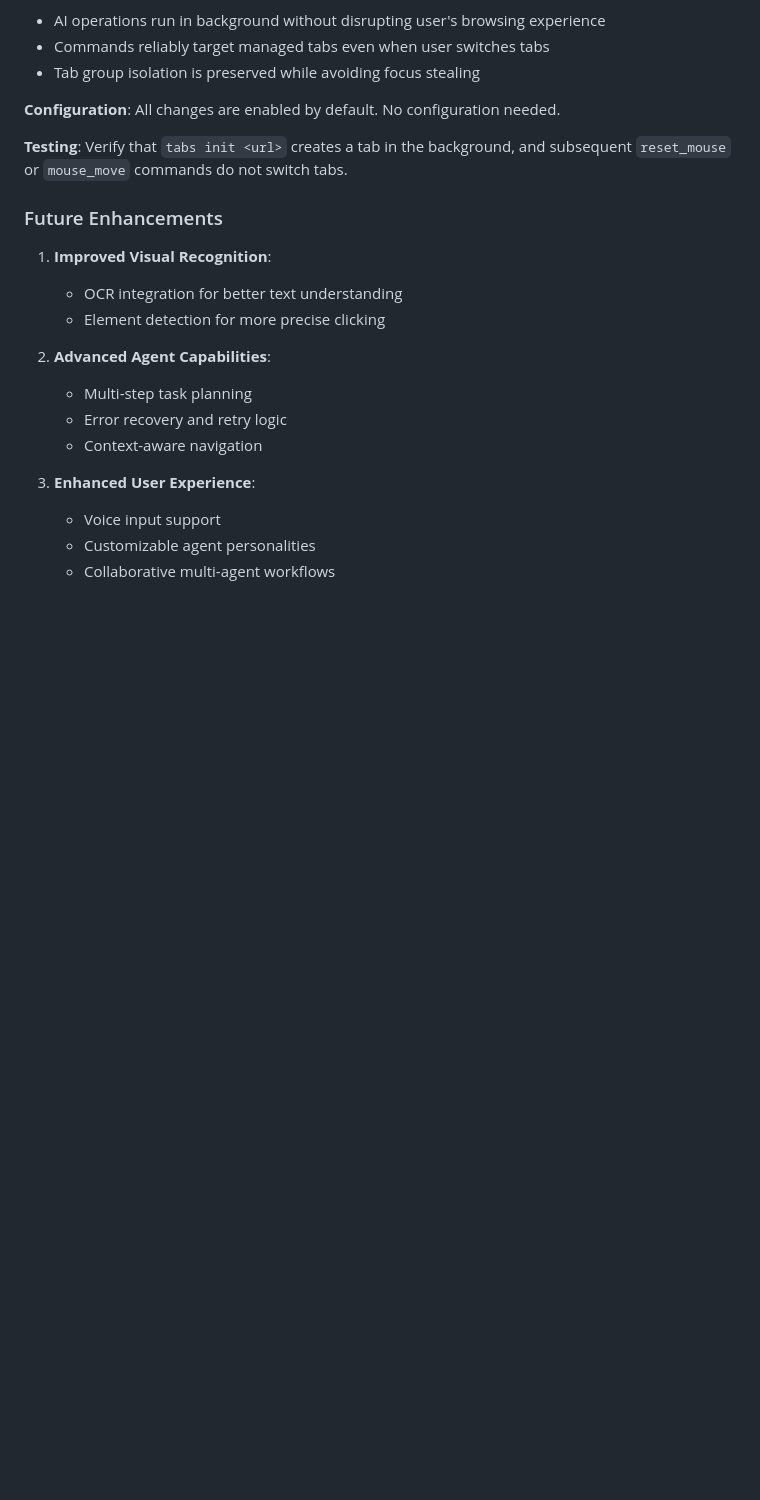
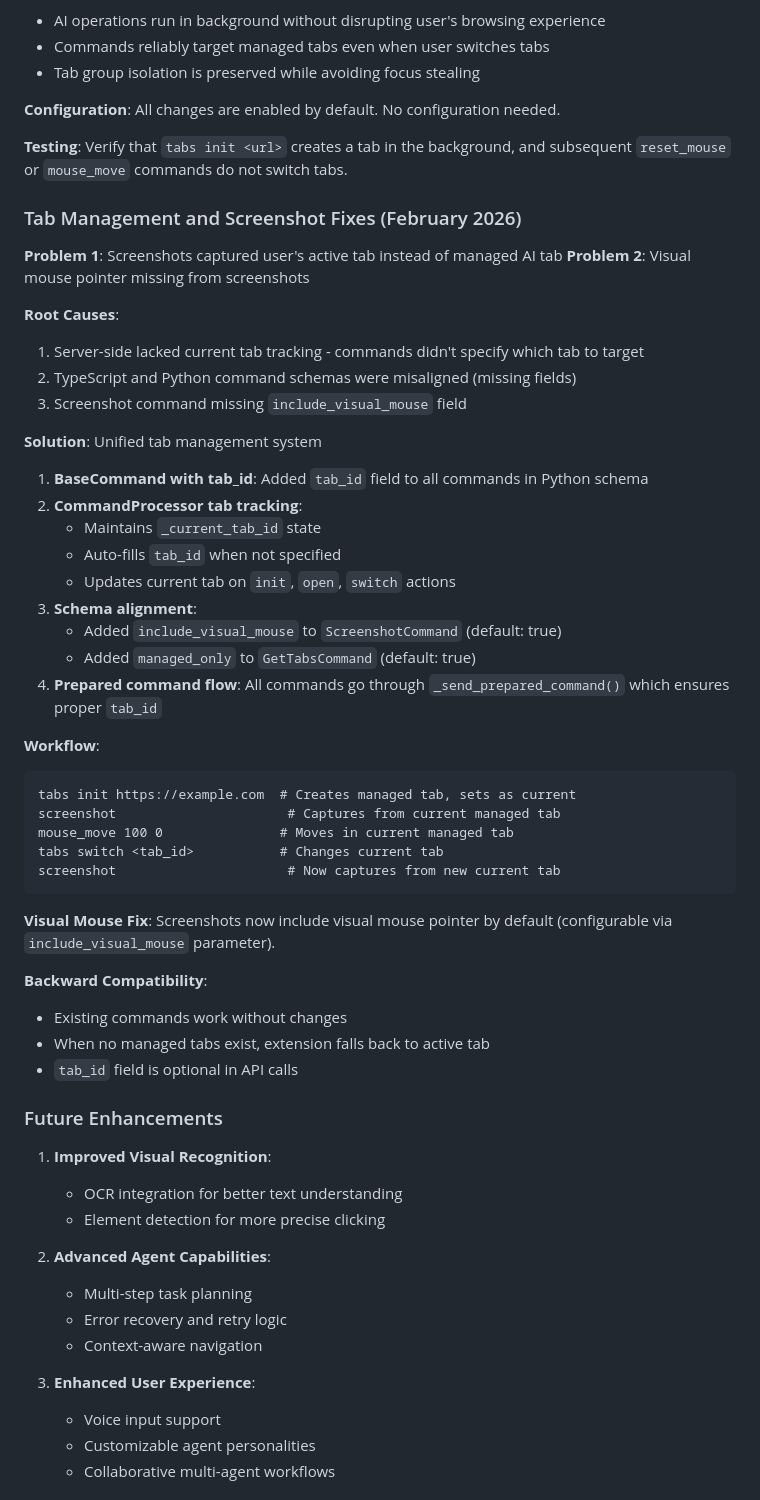
Before and after one commit to softpudding/OpenBrowser, a Markdown page: AGENTS.md, the part around the change. GitHub-like rendering; blank space fills up the shorter version.

Commit message:
Document tab management and screenshot fixes in AGENTS.md

````diff
--- a/AGENTS.md
+++ b/AGENTS.md
@@ -940,6 +940,44 @@ The agent understands natural language and can execute:
 
 **Testing**: Verify that `tabs init <url>` creates a tab in the background, and subsequent `reset_mouse` or `mouse_move` commands do not switch tabs.
 
+### Tab Management and Screenshot Fixes (February 2026)
+
+**Problem 1**: Screenshots captured user's active tab instead of managed AI tab
+**Problem 2**: Visual mouse pointer missing from screenshots
+
+**Root Causes**:
+1. Server-side lacked current tab tracking - commands didn't specify which tab to target
+2. TypeScript and Python command schemas were misaligned (missing fields)
+3. Screenshot command missing `include_visual_mouse` field
+
+**Solution**: Unified tab management system
+
+1. **BaseCommand with tab_id**: Added `tab_id` field to all commands in Python schema
+2. **CommandProcessor tab tracking**:
+   - Maintains `_current_tab_id` state
+   - Auto-fills `tab_id` when not specified
+   - Updates current tab on `init`, `open`, `switch` actions
+3. **Schema alignment**:
+   - Added `include_visual_mouse` to `ScreenshotCommand` (default: true)
+   - Added `managed_only` to `GetTabsCommand` (default: true)
+4. **Prepared command flow**: All commands go through `_send_prepared_command()` which ensures proper `tab_id`
+
+**Workflow**:
+```
+tabs init https://example.com  # Creates managed tab, sets as current
+screenshot                      # Captures from current managed tab
+mouse_move 100 0               # Moves in current managed tab
+tabs switch <tab_id>           # Changes current tab
+screenshot                      # Now captures from new current tab
+```
+
+**Visual Mouse Fix**: Screenshots now include visual mouse pointer by default (configurable via `include_visual_mouse` parameter).
+
+**Backward Compatibility**:
+- Existing commands work without changes
+- When no managed tabs exist, extension falls back to active tab
+- `tab_id` field is optional in API calls
+
 ### Future Enhancements
 
 1. **Improved Visual Recognition**:
````
